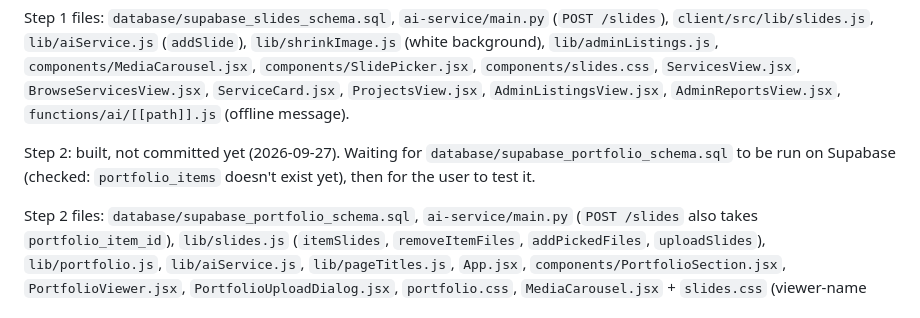
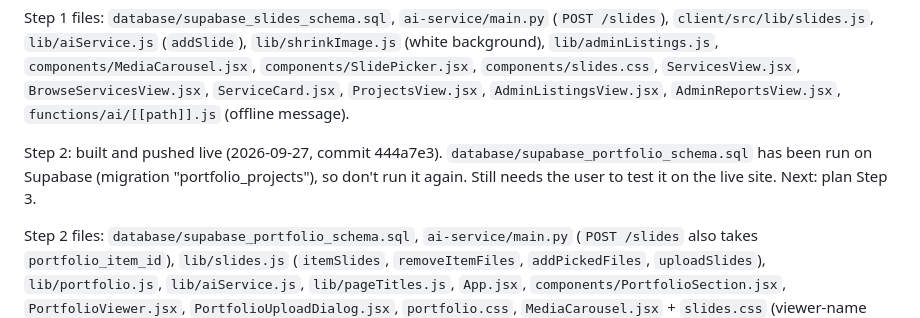
Before and after one commit to CodeniParengVenjy/Phil-Freela, a Markdown page: PLAN-watermarking.md, the part around the change. Drawn GitHub-style.

Commit message:
Note in the watermarking plan that step 2 is live and its SQL has been run
Co-Authored-By: Claude Opus 5.5 <noreply@anthropic.com>

```diff
--- a/PLAN-watermarking.md
+++ b/PLAN-watermarking.md
@@ -63,9 +63,10 @@ Step 1 files: `database/supabase_slides_schema.sql`, `ai-service/main.py`
 `ServiceCard.jsx`, `ProjectsView.jsx`, `AdminListingsView.jsx`,
 `AdminReportsView.jsx`, `functions/ai/[[path]].js` (offline message).
 
-Step 2: built, not committed yet (2026-09-27). Waiting for
-`database/supabase_portfolio_schema.sql` to be run on Supabase (checked:
-`portfolio_items` doesn't exist yet), then for the user to test it.
+Step 2: built and pushed live (2026-09-27, commit 444a7e3).
+`database/supabase_portfolio_schema.sql` has been run on Supabase (migration
+"portfolio_projects"), so don't run it again. Still needs the user to test it
+on the live site. Next: plan Step 3.
 
 Step 2 files: `database/supabase_portfolio_schema.sql`, `ai-service/main.py`
 (`POST /slides` also takes `portfolio_item_id`), `lib/slides.js`
```
